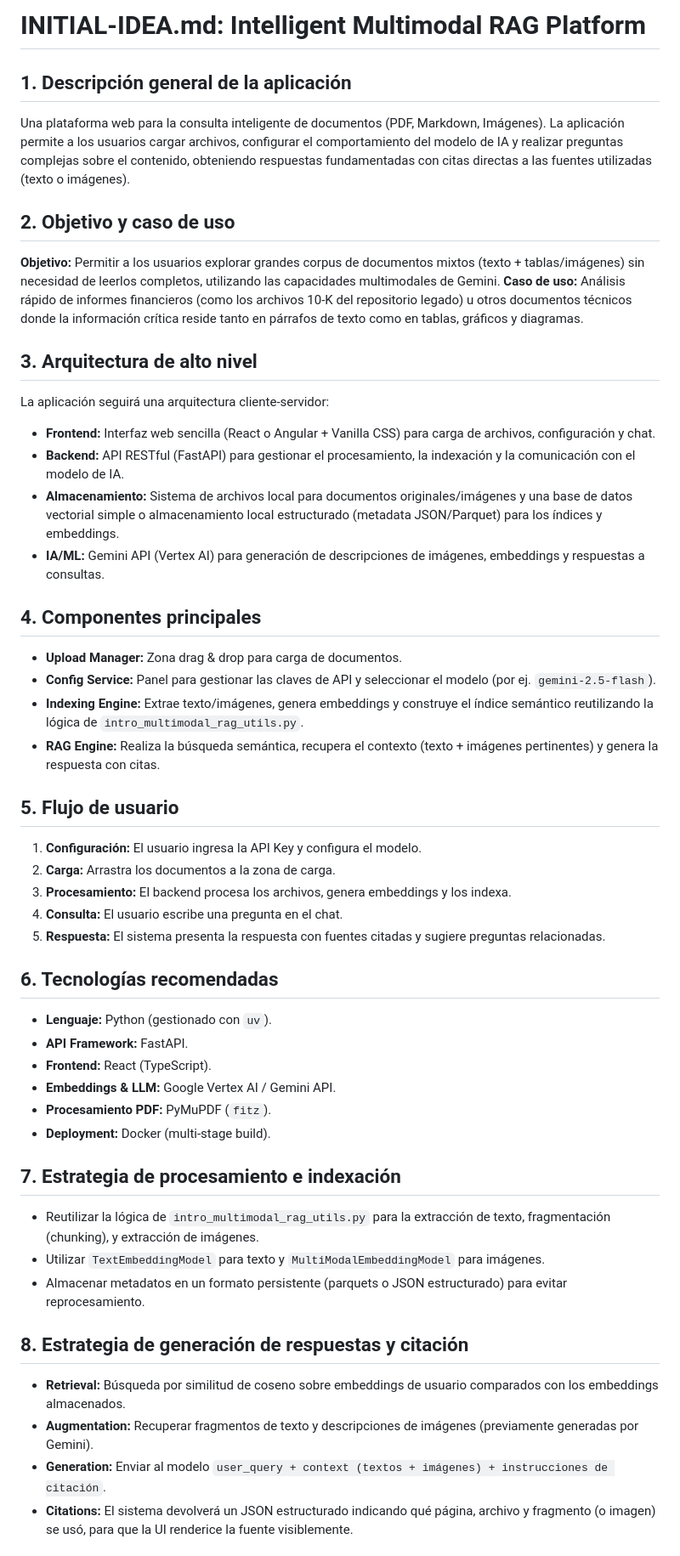
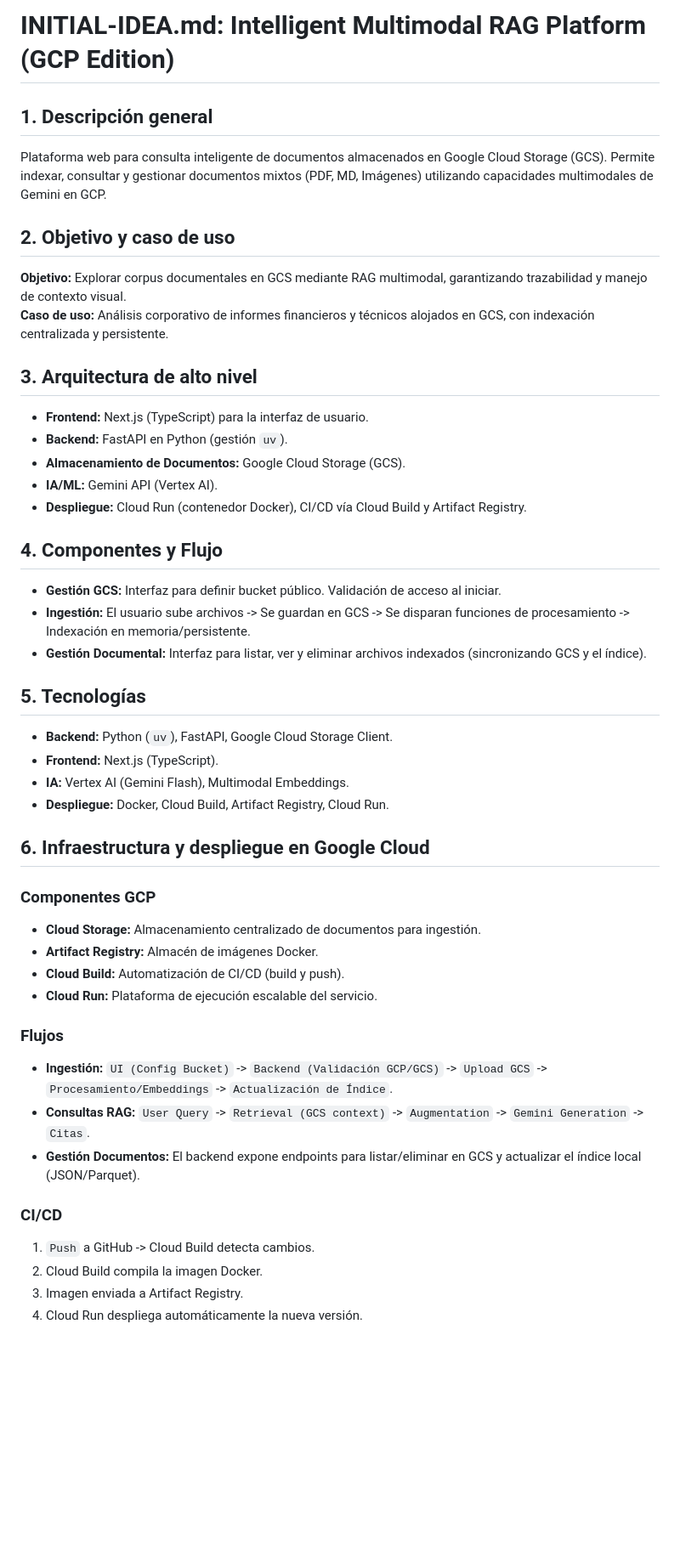
Before and after one commit to dbarretol/DocQuery-rag-application, a Markdown page: docs/INITIAL-IDEA.md, the part around one of its changes. Shown at 85% size. Drawn GitHub-style; blank space fills up the shorter version.

Commit message:
docs: update INITIAL-IDEA.md with GCP architecture and deployment strategy
- Clarify platform scope as GCP-centric with Google Cloud Storage integration
- Simplify architecture description with Next.js frontend and Cloud Run deployment
- Reorganize components to emphasize GCS-based document management workflow
- Add dedicated infrastructure section detailing Cloud Storage, Artifact Registry, and Cloud Build
- Document CI/CD pipeline from GitHub push through Cloud Run deployment
- Specify IAM permissions and environment variables for GCP configuration
- Consolidate rubric compliance strategies with focus on containerization and cloud native deployment
- Reduce technical depth of previous RAG implementation details in favor of GCP service architecture

```diff
--- a/docs/INITIAL-IDEA.md
+++ b/docs/INITIAL-IDEA.md
@@ -1,48 +1,45 @@
-# INITIAL-IDEA.md: Intelligent Multimodal RAG Platform
+# INITIAL-IDEA.md: Intelligent Multimodal RAG Platform (GCP Edition)
 
-## 1. Descripción general de la aplicación
-Una plataforma web para la consulta inteligente de documentos (PDF, Markdown, Imágenes). La aplicación permite a los usuarios cargar archivos, configurar el comportamiento del modelo de IA y realizar preguntas complejas sobre el contenido, obteniendo respuestas fundamentadas con citas directas a las fuentes utilizadas (texto o imágenes).
+## 1. Descripción general
+Plataforma web para consulta inteligente de documentos almacenados en Google Cloud Storage (GCS). Permite indexar, consultar y gestionar documentos mixtos (PDF, MD, Imágenes) utilizando capacidades multimodales de Gemini en GCP.
 
 ## 2. Objetivo y caso de uso
-**Objetivo:** Permitir a los usuarios explorar grandes corpus de documentos mixtos (texto + tablas/imágenes) sin necesidad de leerlos completos, utilizando las capacidades multimodales de Gemini.
-**Caso de uso:** Análisis rápido de informes financieros (como los archivos 10-K del repositorio legado) u otros documentos técnicos donde la información crítica reside tanto en párrafos de texto como en tablas, gráficos y diagramas.
+**Objetivo:** Explorar corpus documentales en GCS mediante RAG multimodal, garantizando trazabilidad y manejo de contexto visual.
+**Caso de uso:** Análisis corporativo de informes financieros y técnicos alojados en GCS, con indexación centralizada y persistente.
 
 ## 3. Arquitectura de alto nivel
-La aplicación seguirá una arquitectura cliente-servidor:
-*   **Frontend:** Interfaz web sencilla (React o Angular + Vanilla CSS) para carga de archivos, configuración y chat.
-*   **Backend:** API RESTful (FastAPI) para gestionar el procesamiento, la indexación y la comunicación con el modelo de IA.
-*   **Almacenamiento:** Sistema de archivos local para documentos originales/imágenes y una base de datos vectorial simple o almacenamiento local estructurado (metadata JSON/Parquet) para los índices y embeddings.
-*   **IA/ML:** Gemini API (Vertex AI) para generación de descripciones de imágenes, embeddings y respuestas a consultas.
+*   **Frontend:** Next.js (TypeScript) para la interfaz de usuario.
+*   **Backend:** FastAPI en Python (gestión `uv`).
+*   **Almacenamiento de Documentos:** Google Cloud Storage (GCS).
+*   **IA/ML:** Gemini API (Vertex AI).
+*   **Despliegue:** Cloud Run (contenedor Docker), CI/CD vía Cloud Build y Artifact Registry.
 
-## 4. Componentes principales
-*   **Upload Manager:** Zona drag & drop para carga de documentos.
-*   **Config Service:** Panel para gestionar las claves de API y seleccionar el modelo (por ej. `gemini-2.5-flash`).
-*   **Indexing Engine:** Extrae texto/imágenes, genera embeddings y construye el índice semántico reutilizando la lógica de `intro_multimodal_rag_utils.py`.
-*   **RAG Engine:** Realiza la búsqueda semántica, recupera el contexto (texto + imágenes pertinentes) y genera la respuesta con citas.
+## 4. Componentes y Flujo
+*   **Gestión GCS:** Interfaz para definir bucket público. Validación de acceso al iniciar.
+*   **Ingestión:** El usuario sube archivos -> Se guardan en GCS -> Se disparan funciones de procesamiento -> Indexación en memoria/persistente.
+*   **Gestión Documental:** Interfaz para listar, ver y eliminar archivos indexados (sincronizando GCS y el índice).
 
-## 5. Flujo de usuario
-1.  **Configuración:** El usuario ingresa la API Key y configura el modelo.
-2.  **Carga:** Arrastra los documentos a la zona de carga.
-3.  **Procesamiento:** El backend procesa los archivos, genera embeddings y los indexa.
-4.  **Consulta:** El usuario escribe una pregunta en el chat.
-5.  **Respuesta:** El sistema presenta la respuesta con fuentes citadas y sugiere preguntas relacionadas.
+## 5. Tecnologías
+*   **Backend:** Python (`uv`), FastAPI, Google Cloud Storage Client.
+*   **Frontend:** Next.js (TypeScript).
+*   **IA:** Vertex AI (Gemini Flash), Multimodal Embeddings.
+*   **Despliegue:** Docker, Cloud Build, Artifact Registry, Cloud Run.
 
-## 6. Tecnologías recomendadas
-*   **Lenguaje:** Python (gestionado con `uv`).
-*   **API Framework:** FastAPI.
-*   **Frontend:** React (TypeScript).
-*   **Embeddings & LLM:** Google Vertex AI / Gemini API.
-*   **Procesamiento PDF:** PyMuPDF (`fitz`).
-*   **Deployment:** Docker (multi-stage build).
+## 6. Infraestructura y despliegue en Google Cloud
+### Componentes GCP
+*   **Cloud Storage:** Almacenamiento centralizado de documentos para ingestión.
+*   **Artifact Registry:** Almacén de imágenes Docker.
+*   **Cloud Build:** Automatización de CI/CD (build y push).
+*   **Cloud Run:** Plataforma de ejecución escalable del servicio.
 
-## 7. Estrategia de procesamiento e indexación
-*   Reutilizar la lógica de `intro_multimodal_rag_utils.py` para la extracción de texto, fragmentación (chunking), y extracción de imágenes.
-*   Utilizar `TextEmbeddingModel` para texto y `MultiModalEmbeddingModel` para imágenes.
-*   Almacenar metadatos en un formato persistente (parquets o JSON estructurado) para evitar reprocesamiento.
+### Flujos
+*   **Ingestión:** `UI (Config Bucket)` -> `Backend (Validación GCP/GCS)` -> `Upload GCS` -> `Procesamiento/Embeddings` -> `Actualización de Índice`.
+*   **Consultas RAG:** `User Query` -> `Retrieval (GCS context)` -> `Augmentation` -> `Gemini Generation` -> `Citas`.
+*   **Gestión Documentos:** El backend expone endpoints para listar/eliminar en GCS y actualizar el índice local (JSON/Parquet).
 
-## 8. Estrategia de generación de respuestas y citación
-*   **Retrieval:** Búsqueda por similitud de coseno sobre embeddings de usuario comparados con los embeddings almacenados.
-*   **Augmentation:** Recuperar fragmentos de texto y descripciones de imágenes (previamente generadas por Gemini).
-*   **Generation:** Enviar al modelo `user_query + context (textos + imágenes) + instrucciones de citación`.
-*   **Citations:** El sistema devolverá un JSON estructurado indicando qué página, archivo y fragmento (o imagen) se usó, para que la UI renderice la fuente visiblemente.
+### CI/CD
+1.  `Push` a GitHub -> Cloud Build detecta cambios.
+2.  Cloud Build compila la imagen Docker.
+3.  Imagen enviada a Artifact Registry.
+4.  Cloud Run despliega automáticamente la nueva versión.
 
```
Also changed, not shown: other parts of docs/INITIAL-IDEA.md (+8 -12 lines).
